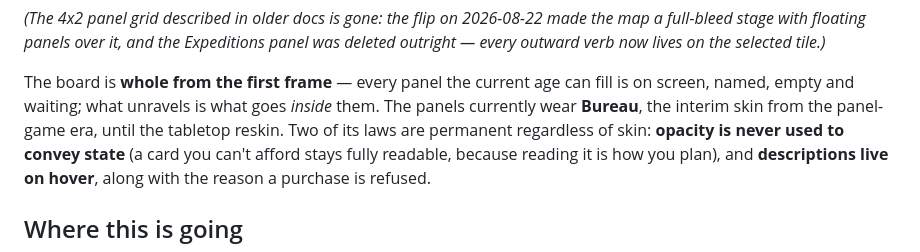
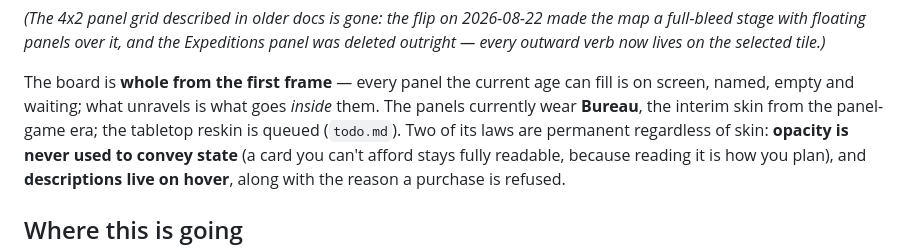
Before and after one commit to michaeldippold/idle-civ, a Markdown page: README.md, the part around the change. Rendered like a GitHub page.

```diff
--- a/README.md
+++ b/README.md
@@ -72,7 +72,7 @@ outward verb now lives on the selected tile.)*
 
 The board is **whole from the first frame** — every panel the current age can fill is on screen,
 named, empty and waiting; what unravels is what goes *inside* them. The panels currently wear
-**Bureau**, the interim skin from the panel-game era, until the tabletop reskin. Two of its laws
+**Bureau**, the interim skin from the panel-game era; the tabletop reskin is queued (`todo.md`). Two of its laws
 are permanent regardless of skin: **opacity is never used to convey state** (a card you can't
 afford stays fully readable, because reading it is how you plan), and **descriptions live on
 hover**, along with the reason a purchase is refused.
```
Also changed, not shown: interface.md (+7 -0 lines), todo.md (+35 -4 lines).
